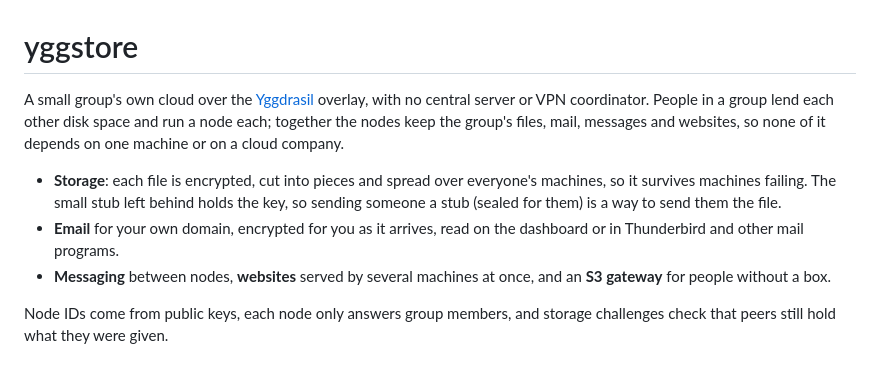
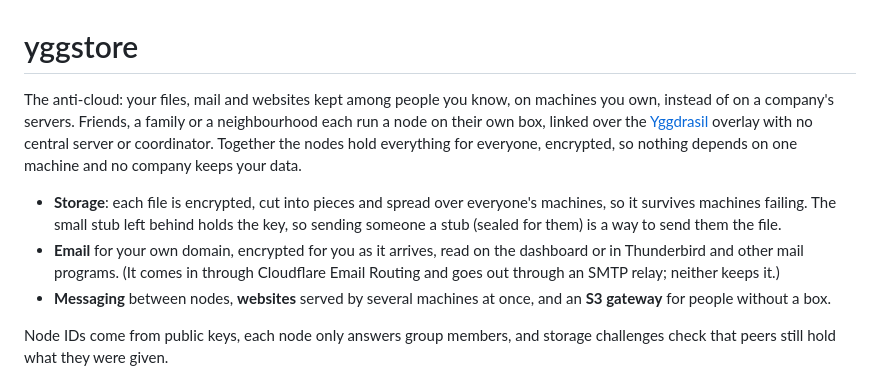
Before and after one commit to peterretief/yggstore, a Markdown page: README.md, the part around the change. GitHub-like rendering.

Commit message:
README: the anti-cloud, kept among people you know
The opening now says what yggstore is for: files, mail and websites kept
on machines the group owns, instead of on a company's servers. The email
line says which outside services mail passes through (and that neither
keeps it).

Co-Authored-By: Claude Opus 5.5 <noreply@anthropic.com>

```diff
--- a/README.md
+++ b/README.md
@@ -1,17 +1,20 @@
 # yggstore
 
-A small group's own cloud over the
-[Yggdrasil](https://yggdrasil-network.github.io/) overlay, with no central
-server or VPN coordinator. People in a group lend each other disk space and
-run a node each; together the nodes keep the group's files, mail, messages
-and websites, so none of it depends on one machine or on a cloud company.
+The anti-cloud: your files, mail and websites kept among people you know,
+on machines you own, instead of on a company's servers. Friends, a family or
+a neighbourhood each run a node on their own box, linked over the
+[Yggdrasil](https://yggdrasil-network.github.io/) overlay with no central
+server or coordinator. Together the nodes hold everything for everyone,
+encrypted, so nothing depends on one machine and no company keeps your data.
 
 - **Storage**: each file is encrypted, cut into pieces and spread over
   everyone's machines, so it survives machines failing. The small stub left
   behind holds the key, so sending someone a stub (sealed for them) is a
   way to send them the file.
 - **Email** for your own domain, encrypted for you as it arrives, read on
-  the dashboard or in Thunderbird and other mail programs.
+  the dashboard or in Thunderbird and other mail programs. (It comes in
+  through Cloudflare Email Routing and goes out through an SMTP relay;
+  neither keeps it.)
 - **Messaging** between nodes, **websites** served by several machines at
   once, and an **S3 gateway** for people without a box.
 
```
